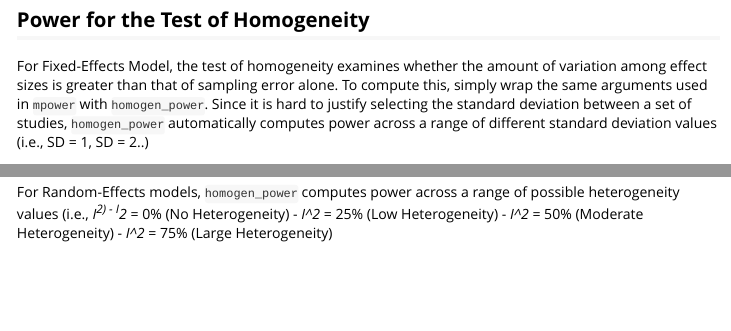
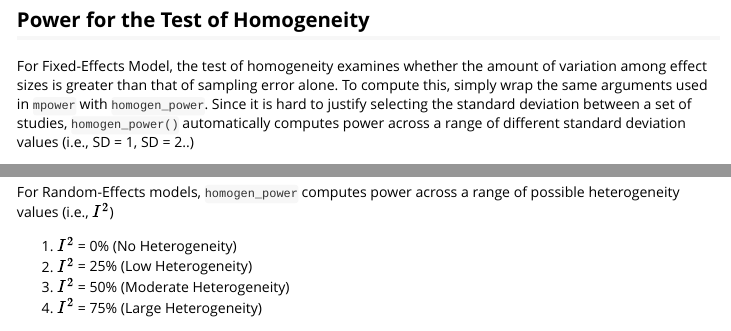
Before and after one commit to jasonwgriffin/metapower, an R Markdown document (vignettes/Using-metapower.Rmd): the page in a window 1100 px wide, from 1140 px down, and a second part further down, joined at a grey line. Rendered offline with R 4.5, knitr and Pandoc, with nearby package versions; some code elsewhere in the file could not run offline; common packages that the code uses without loading them are loaded.

Commit message:
change latex format for win build check

````diff
--- a/vignettes/Using-metapower.Rmd
+++ b/vignettes/Using-metapower.Rmd
@@ -62,16 +62,17 @@ str(my_power$power_range)
 
 ## Power for the Test of Homogeneity
 
-For Fixed-Effects Model, the test of homogeneity examines whether the amount of variation among effect sizes is greater than that of sampling error alone. To compute this, simply wrap the same arguments used in `mpower` with `homogen_power`. Since it is hard to justify selecting the standard deviation between a set of studies, `homogen_power` automatically computes power across a range of different standard deviation values (i.e., SD = 1, SD = 2..)
+For Fixed-Effects Model, the test of homogeneity examines whether the amount of variation among effect sizes is greater than that of sampling error alone. To compute this, simply wrap the same arguments used in `mpower` with `homogen_power`. Since it is hard to justify selecting the standard deviation between a set of studies, `homogen_power()` automatically computes power across a range of different standard deviation values (i.e., SD = 1, SD = 2..)
 ```{r}
 (homogen_test_power <- homogen_power(effect_size = .25, sample_size = 20, k = 30, es_type = "d"))
 ```
 
-For Random-Effects models, `homogen_power` computes power across a range of possible heterogeneity values (i.e., *I^2*)
-- *I^2* =  0% (No Heterogeneity)
-- *I^2* = 25% (Low Heterogeneity)
-- *I^2* = 50% (Moderate Heterogeneity)
-- *I^2* = 75% (Large Heterogeneity)
+For Random-Effects models, `homogen_power` computes power across a range of possible heterogeneity values (i.e., $I^2$)
+
+1. $I^2$ =  0% (No Heterogeneity)
+2. $I^2$ = 25% (Low Heterogeneity)
+3. $I^2$ = 50% (Moderate Heterogeneity)
+4. $I^2$ = 75% (Large Heterogeneity)
 
 We can visualize this across a range with `plot_homogen_power`
 
````
